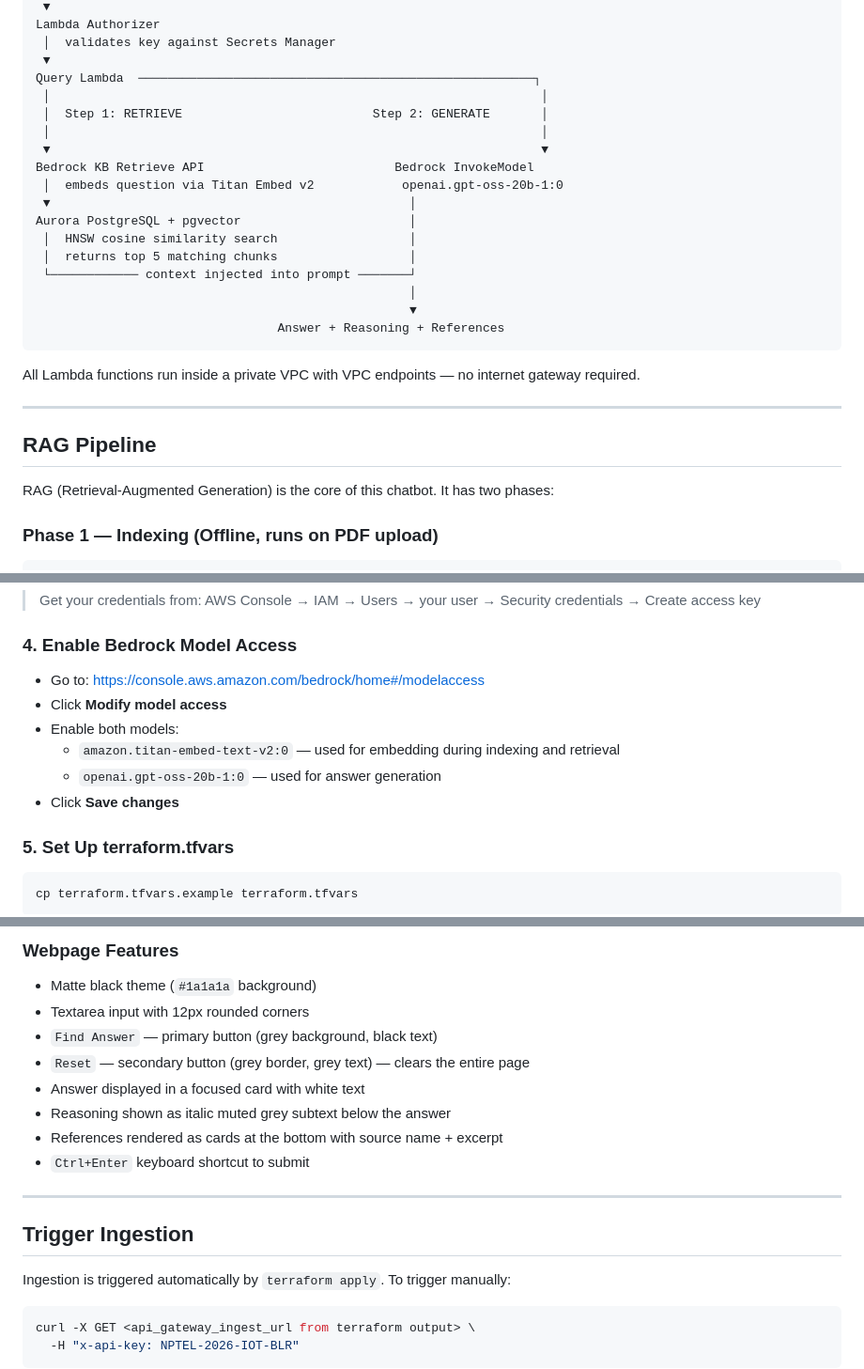
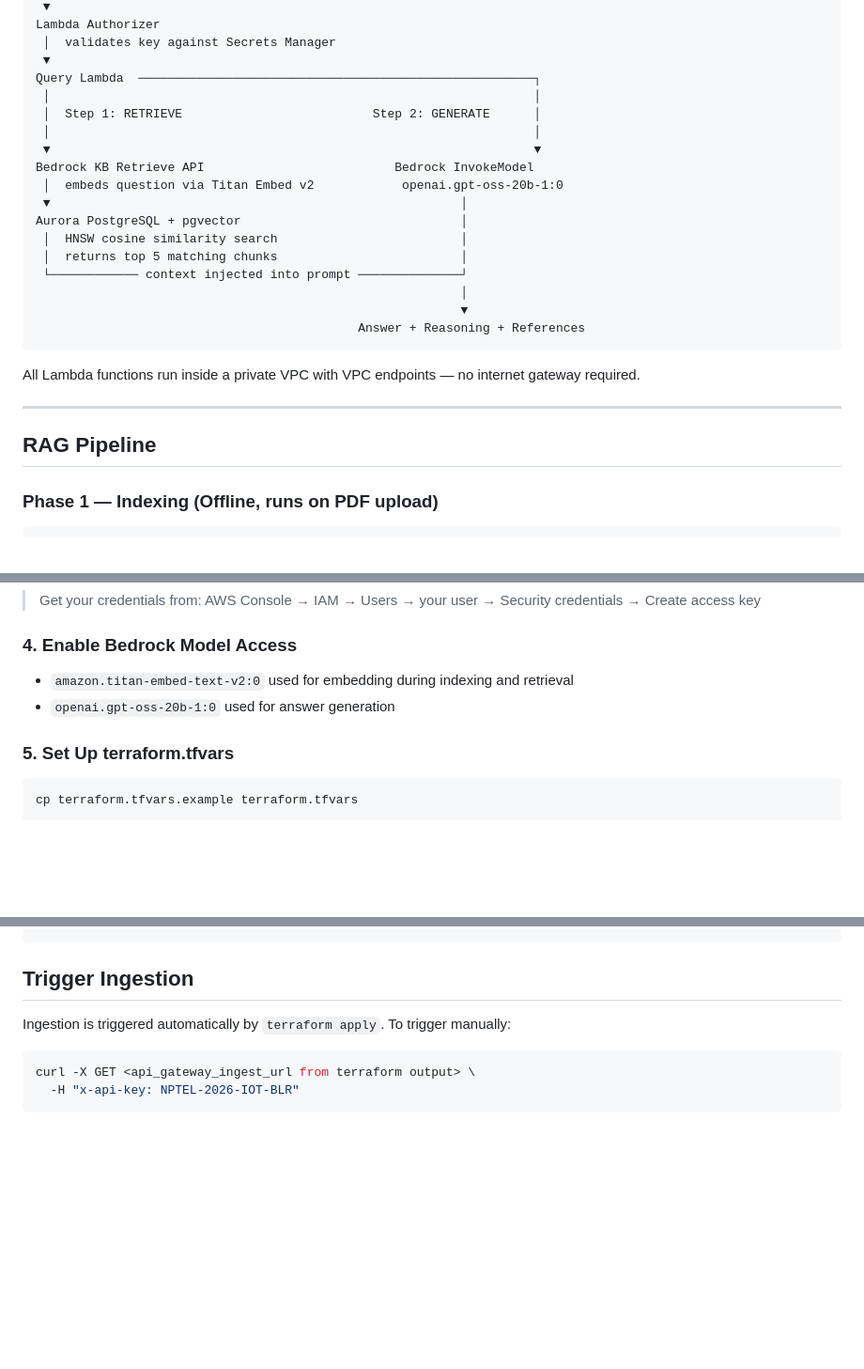
Before and after one commit to gokulnathperiasamy/aws_terraform, a Markdown page: README.md, 3 parts joined by grey strips. Shown at 94% size. Rendered like a GitHub page; blank space fills up the shorter version.

````diff
--- a/README.md
+++ b/README.md
@@ -20,20 +20,20 @@ Lambda Authorizer
  │  validates key against Secrets Manager
  ▼
 Query Lambda  ──────────────────────────────────────────────────────┐
- │                                                                   │
- │  Step 1: RETRIEVE                          Step 2: GENERATE       │
- │                                                                   │
- ▼                                                                   ▼
+ │                                                                  │
+ │  Step 1: RETRIEVE                          Step 2: GENERATE      │
+ │                                                                  │
+ ▼                                                                  ▼
 Bedrock KB Retrieve API                          Bedrock InvokeModel
  │  embeds question via Titan Embed v2            openai.gpt-oss-20b-1:0
- ▼                                                 │
-Aurora PostgreSQL + pgvector                       │
- │  HNSW cosine similarity search                  │
- │  returns top 5 matching chunks                  │
- └──────────── context injected into prompt ───────┘
-                                                   │
-                                                   ▼
-                                 Answer + Reasoning + References
+ ▼                                                        │
+Aurora PostgreSQL + pgvector                              │
+ │  HNSW cosine similarity search                         │
+ │  returns top 5 matching chunks                         │
+ └──────────── context injected into prompt ──────────────┘
+                                                          │
+                                                          ▼
+                                            Answer + Reasoning + References
 ```
 
 All Lambda functions run inside a private VPC with VPC endpoints — no internet gateway required.
@@ -41,8 +41,6 @@ All Lambda functions run inside a private VPC with VPC endpoints — no internet
 ---
 
 ## RAG Pipeline
-
-RAG (Retrieval-Augmented Generation) is the core of this chatbot. It has two phases:
 
 ### Phase 1 — Indexing (Offline, runs on PDF upload)
 
@@ -189,12 +187,8 @@ Default output format: json
 
 ### 4. Enable Bedrock Model Access
 
-- Go to: https://console.aws.amazon.com/bedrock/home#/modelaccess
-- Click **Modify model access**
-- Enable both models:
-  - `amazon.titan-embed-text-v2:0` — used for embedding during indexing and retrieval
-  - `openai.gpt-oss-20b-1:0` — used for answer generation
-- Click **Save changes**
+- `amazon.titan-embed-text-v2:0` used for embedding during indexing and retrieval
+- `openai.gpt-oss-20b-1:0` used for answer generation
 
 ### 5. Set Up terraform.tfvars
 
@@ -259,17 +253,5 @@ https://ded2w1e3jg3jd.cloudfront.net
 ```
 
-### Webpage Features
-
-- Matte black theme (`#1a1a1a` background)
-- Textarea input with 12px rounded corners
-- `Find Answer` — primary button (grey background, black text)
-- `Reset` — secondary button (grey border, grey text) — clears the entire page
-- Answer displayed in a focused card with white text
-- Reasoning shown as italic muted grey subtext below the answer
-- References rendered as cards at the bottom with source name + excerpt
-- `Ctrl+Enter` keyboard shortcut to submit
-
----
 
 ## Trigger Ingestion
 
````
Also changed, not shown: other parts of README.md (+2 -2 lines).
